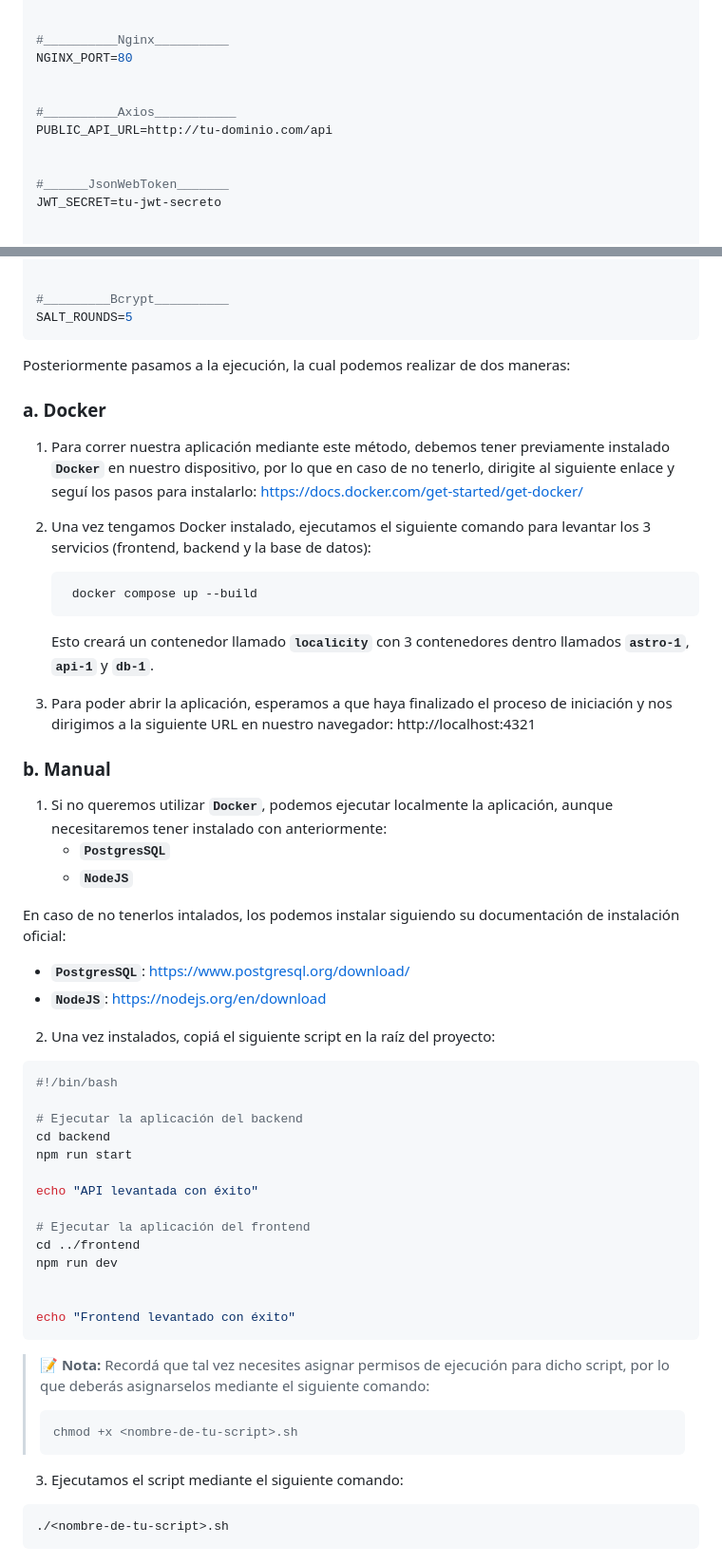
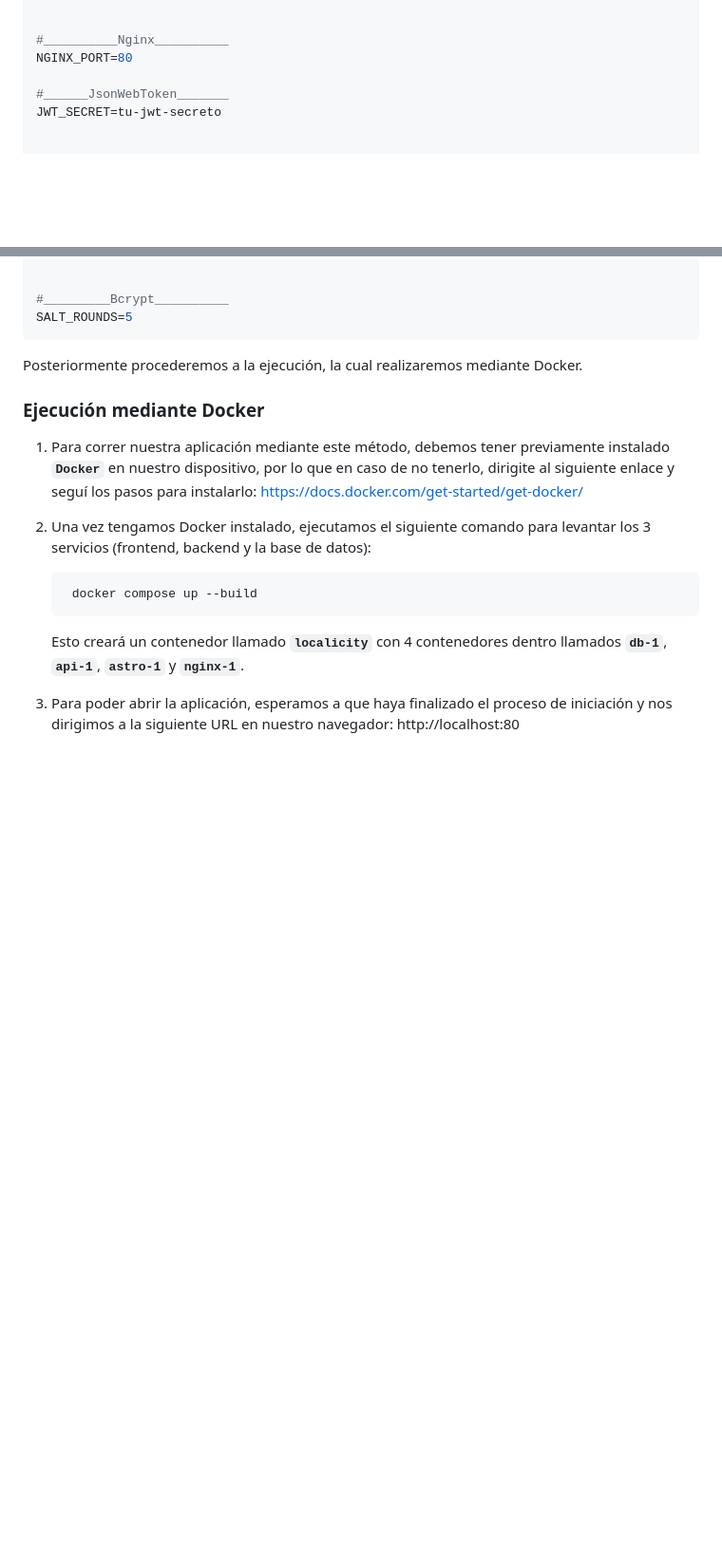
Before and after one commit to PietrantuonoFranco/LocaliCity, a Markdown page: README.md, 2 parts joined by grey strips. Shown at 95% size. Drawn GitHub-style; blank space fills up the shorter version.

````diff
--- a/README.md
+++ b/README.md
@@ -31,11 +31,6 @@ CORS_ORIGIN=http://tu-dominio.com
 #__________Nginx__________
 NGINX_PORT=80
 
-
-#__________Axios___________
-PUBLIC_API_URL=http://tu-dominio.com/api
-
-
 #______JsonWebToken_______
 JWT_SECRET=tu-jwt-secreto
 
@@ -55,53 +50,15 @@ POSTGRES_PORT=5432
 SALT_ROUNDS=5
 ```
 
-Posteriormente pasamos a la ejecución, la cual podemos realizar de dos maneras:
+Posteriormente procederemos a la ejecución, la cual realizaremos mediante Docker.
 
-### a. Docker
+### Ejecución mediante Docker
 1. Para correr nuestra aplicación mediante este método, debemos tener previamente instalado **`Docker`** en nuestro dispositivo, por lo que en caso de no tenerlo, dirigite al siguiente enlace y seguí los pasos para instalarlo: https://docs.docker.com/get-started/get-docker/
 
 2. Una vez tengamos Docker instalado, ejecutamos el siguiente comando para levantar los 3 servicios (frontend, backend y la base de datos):
 
 		docker compose up --build
 
-	Esto creará un contenedor llamado **`localicity`** con 3 contenedores dentro llamados **`astro-1`**, **`api-1`** y **`db-1`**.
+	Esto creará un contenedor llamado **`localicity`** con 4 contenedores dentro llamados **`db-1`**, **`api-1`**, **`astro-1`** y **`nginx-1`**.
 
-3. Para poder abrir la aplicación, esperamos a que haya finalizado el proceso de iniciación y nos dirigimos a la siguiente URL en nuestro navegador: http://localhost:4321
-
-### b. Manual
-
-1. Si no queremos utilizar **`Docker`**, podemos ejecutar localmente la aplicación, aunque necesitaremos tener instalado con anteriormente:
-   - **`PostgresSQL`**
-   - **`NodeJS`**
-
-En caso de no tenerlos intalados, los podemos instalar siguiendo su documentación de instalación oficial:
-   - **`PostgresSQL`**: https://www.postgresql.org/download/
-   - **`NodeJS`**: https://nodejs.org/en/download
-2. Una vez instalados, copiá el siguiente script en la raíz del proyecto:
-
-```bash
-#!/bin/bash
-
-# Ejecutar la aplicación del backend
-cd backend
-npm run start
-
-echo "API levantada con éxito"
-
-# Ejecutar la aplicación del frontend
-cd ../frontend
-npm run dev
-
-
-echo "Frontend levantado con éxito"
-```
-
-> **📝 Nota:** Recordá que tal vez necesites asignar permisos de ejecución para dicho script, por lo que deberás asignarselos mediante el siguiente comando:
-> ```bash
->chmod +x <nombre-de-tu-script>.sh
->```
-
-3. Ejecutamos el script mediante el siguiente comando:
-```bash
-./<nombre-de-tu-script>.sh
-```
+3. Para poder abrir la aplicación, esperamos a que haya finalizado el proceso de iniciación y nos dirigimos a la siguiente URL en nuestro navegador: http://localhost:80
````
